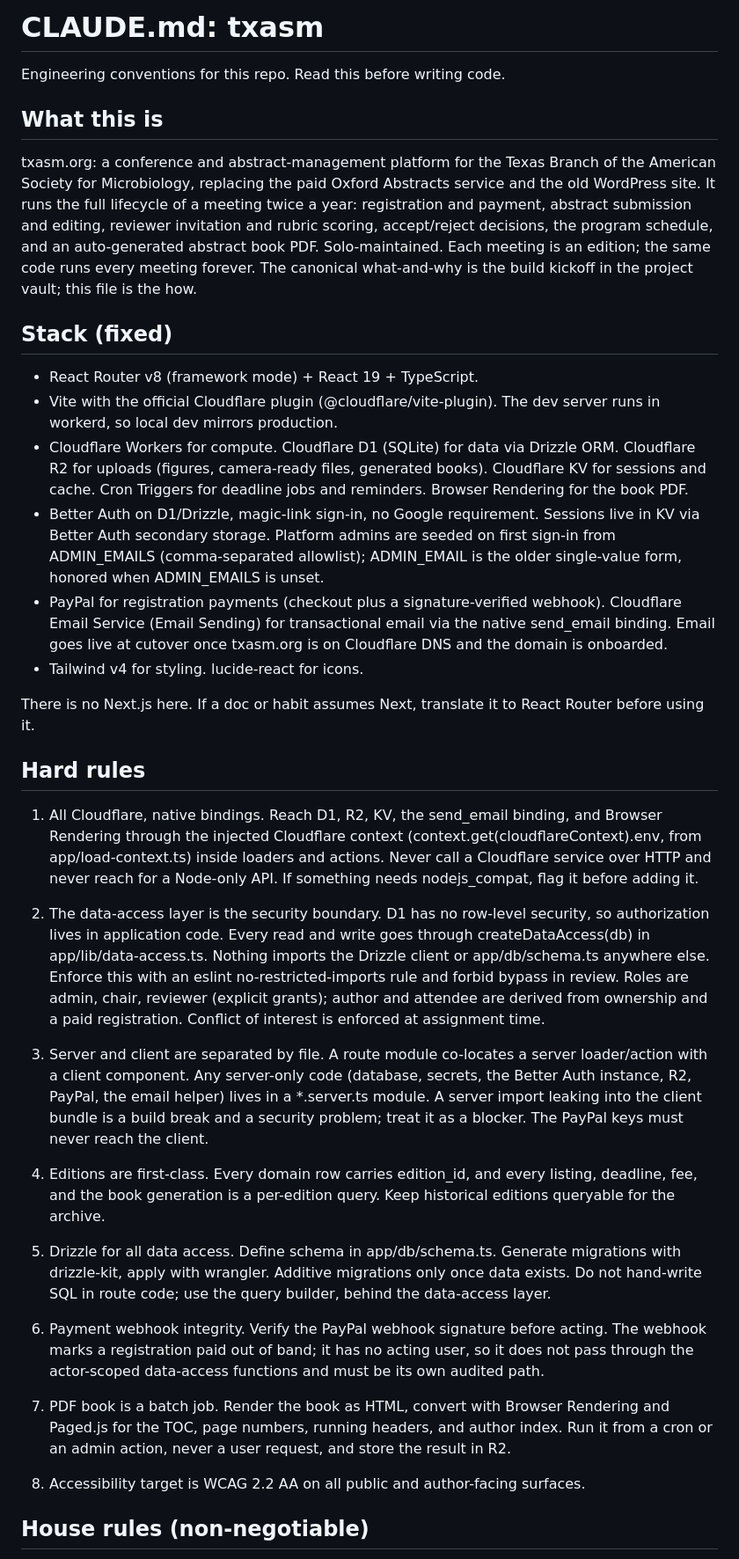
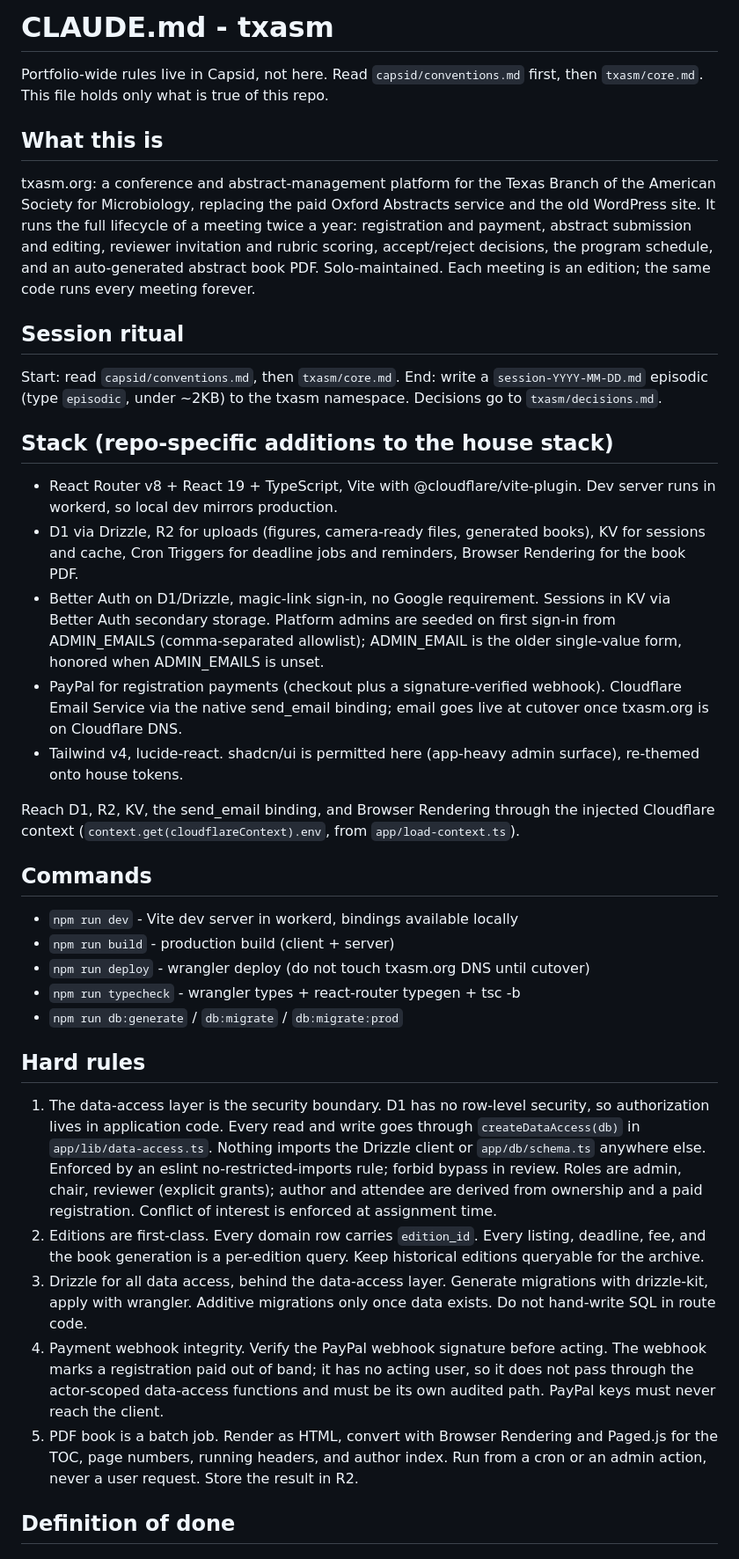
Before and after one commit to DrDustinEdwards/txasm, a Markdown page: CLAUDE.md, the part around one of its changes. Shown at 88% size. Drawn GitHub-style.

Commit message:
Rewrite CLAUDE.md to repo-specific rules, point at Capsid canon

```diff
--- a/CLAUDE.md
+++ b/CLAUDE.md
@@ -1,39 +1,41 @@
-# CLAUDE.md: txasm
+# CLAUDE.md - txasm
 
-Engineering conventions for this repo. Read this before writing code.
+Portfolio-wide rules live in Capsid, not here. Read `capsid/conventions.md` first, then `txasm/core.md`. This file holds only what is true of this repo.
 
 ## What this is
 
-txasm.org: a conference and abstract-management platform for the Texas Branch of the American Society for Microbiology, replacing the paid Oxford Abstracts service and the old WordPress site. It runs the full lifecycle of a meeting twice a year: registration and payment, abstract submission and editing, reviewer invitation and rubric scoring, accept/reject decisions, the program schedule, and an auto-generated abstract book PDF. Solo-maintained. Each meeting is an edition; the same code runs every meeting forever. The canonical what-and-why is the build kickoff in the project vault; this file is the how.
+txasm.org: a conference and abstract-management platform for the Texas Branch of the American Society for Microbiology, replacing the paid Oxford Abstracts service and the old WordPress site. It runs the full lifecycle of a meeting twice a year: registration and payment, abstract submission and editing, reviewer invitation and rubric scoring, accept/reject decisions, the program schedule, and an auto-generated abstract book PDF. Solo-maintained. Each meeting is an edition; the same code runs every meeting forever.
 
-## Stack (fixed)
+## Session ritual
 
-- React Router v8 (framework mode) + React 19 + TypeScript.
-- Vite with the official Cloudflare plugin (@cloudflare/vite-plugin). The dev server runs in workerd, so local dev mirrors production.
-- Cloudflare Workers for compute. Cloudflare D1 (SQLite) for data via Drizzle ORM. Cloudflare R2 for uploads (figures, camera-ready files, generated books). Cloudflare KV for sessions and cache. Cron Triggers for deadline jobs and reminders. Browser Rendering for the book PDF.
-- Better Auth on D1/Drizzle, magic-link sign-in, no Google requirement. Sessions live in KV via Better Auth secondary storage. Platform admins are seeded on first sign-in from ADMIN_EMAILS (comma-separated allowlist); ADMIN_EMAIL is the older single-value form, honored when ADMIN_EMAILS is unset.
-- PayPal for registration payments (checkout plus a signature-verified webhook). Cloudflare Email Service (Email Sending) for transactional email via the native send_email binding. Email goes live at cutover once txasm.org is on Cloudflare DNS and the domain is onboarded.
-- Tailwind v4 for styling. lucide-react for icons.
+Start: read `capsid/conventions.md`, then `txasm/core.md`.
+End: write a `session-YYYY-MM-DD.md` episodic (type `episodic`, under ~2KB) to the txasm namespace. Decisions go to `txasm/decisions.md`.
 
-There is no Next.js here. If a doc or habit assumes Next, translate it to React Router before using it.
+## Stack (repo-specific additions to the house stack)
+
+- React Router v8 + React 19 + TypeScript, Vite with @cloudflare/vite-plugin. Dev server runs in workerd, so local dev mirrors production.
+- D1 via Drizzle, R2 for uploads (figures, camera-ready files, generated books), KV for sessions and cache, Cron Triggers for deadline jobs and reminders, Browser Rendering for the book PDF.
+- Better Auth on D1/Drizzle, magic-link sign-in, no Google requirement. Sessions in KV via Better Auth secondary storage. Platform admins are seeded on first sign-in from ADMIN_EMAILS (comma-separated allowlist); ADMIN_EMAIL is the older single-value form, honored when ADMIN_EMAILS is unset.
+- PayPal for registration payments (checkout plus a signature-verified webhook). Cloudflare Email Service via the native send_email binding; email goes live at cutover once txasm.org is on Cloudflare DNS.
+- Tailwind v4, lucide-react. shadcn/ui is permitted here (app-heavy admin surface), re-themed onto house tokens.
+
+Reach D1, R2, KV, the send_email binding, and Browser Rendering through the injected Cloudflare context (`context.get(cloudflareContext).env`, from `app/load-context.ts`).
+
+## Commands
+
+- `npm run dev` - Vite dev server in workerd, bindings available locally
+- `npm run build` - production build (client + server)
+- `npm run deploy` - wrangler deploy (do not touch txasm.org DNS until cutover)
+- `npm run typecheck` - wrangler types + react-router typegen + tsc -b
+- `npm run db:generate` / `db:migrate` / `db:migrate:prod`
 
 ## Hard rules
 
-1. All Cloudflare, native bindings. Reach D1, R2, KV, the send_email binding, and Browser Rendering through the injected Cloudflare context (context.get(cloudflareContext).env, from app/load-context.ts) inside loaders and actions. Never call a Cloudflare service over HTTP and never reach for a Node-only API. If something needs nodejs_compat, flag it before adding it.
+1. The data-access layer is the security boundary. D1 has no row-level security, so authorization lives in application code. Every read and write goes through `createDataAccess(db)` in `app/lib/data-access.ts`. Nothing imports the Drizzle client or `app/db/schema.ts` anywhere else. Enforced by an eslint no-restricted-imports rule; forbid bypass in review. Roles are admin, chair, reviewer (explicit grants); author and attendee are derived from ownership and a paid registration. Conflict of interest is enforced at assignment time.
+2. Editions are first-class. Every domain row carries `edition_id`. Every listing, deadline, fee, and the book generation is a per-edition query. Keep historical editions queryable for the archive.
+3. Drizzle for all data access, behind the data-access layer. Generate migrations with drizzle-kit, apply with wrangler. Additive migrations only once data exists. Do not hand-write SQL in route code.
+4. Payment webhook integrity. Verify the PayPal webhook signature before acting. The webhook marks a registration paid out of band; it has no acting user, so it does not pass through the actor-scoped data-access functions and must be its own audited path. PayPal keys must never reach the client.
+5. PDF book is a batch job. Render as HTML, convert with Browser Rendering and Paged.js for the TOC, page numbers, running headers, and author index. Run from a cron or an admin action, never a user request. Store the result in R2.
 
-2. The data-access layer is the security boundary. D1 has no row-level security, so authorization lives in application code. Every read and write goes through createDataAccess(db) in app/lib/data-access.ts. Nothing imports the Drizzle client or app/db/schema.ts anywhere else. Enforce this with an eslint no-restricted-imports rule and forbid bypass in review. Roles are admin, chair, reviewer (explicit grants); author and attendee are derived from ownership and a paid registration. Conflict of interest is enforced at assignment time.
+## Definition of done
 
-3. Server and client are separated by file. A route module co-locates a server loader/action with a client component. Any server-only code (database, secrets, the Better Auth instance, R2, PayPal, the email helper) lives in a *.server.ts module. A server import leaking into the client bundle is a build break and a security problem; treat it as a blocker. The PayPal keys must never reach the client.
-
-4. Editions are first-class. Every domain row carries edition_id, and every listing, deadline, fee, and the book generation is a per-edition query. Keep historical editions queryable for the archive.
-
-5. Drizzle for all data access. Define schema in app/db/schema.ts. Generate migrations with drizzle-kit, apply with wrangler. Additive migrations only once data exists. Do not hand-write SQL in route code; use the query builder, behind the data-access layer.
-
-6. Payment webhook integrity. Verify the PayPal webhook signature before acting. The webhook marks a registration paid out of band; it has no acting user, so it does not pass through the actor-scoped data-access functions and must be its own audited path.
-
-7. PDF book is a batch job. Render the book as HTML, convert with Browser Rendering and Paged.js for the TOC, page numbers, running headers, and author index. Run it from a cron or an admin action, never a user request, and store the result in R2.
-
-8. Accessibility target is WCAG 2.2 AA on all public and author-facing surfaces.
-
-## House rules (non-negotiable)
-
```
Also changed, not shown: other parts of CLAUDE.md (+1 -54 lines).
